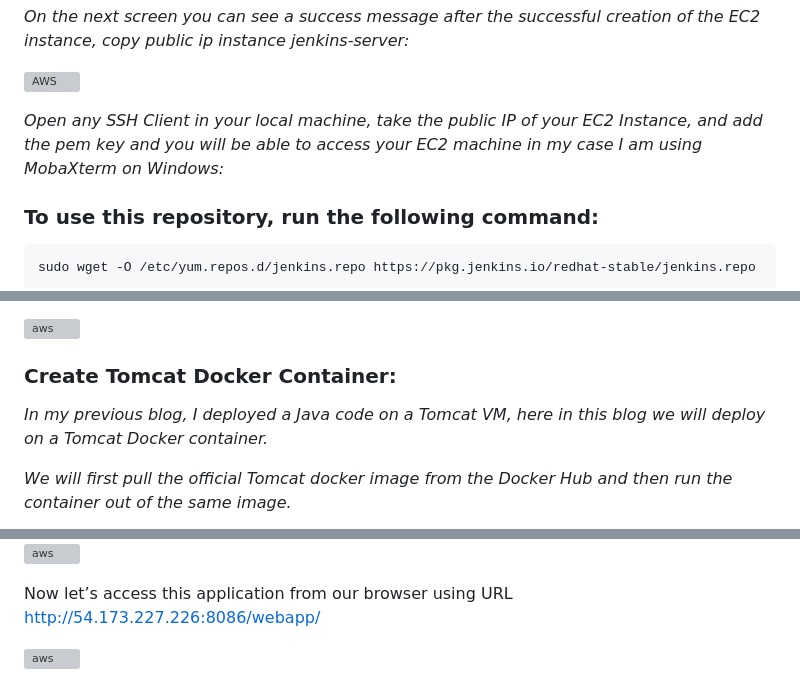
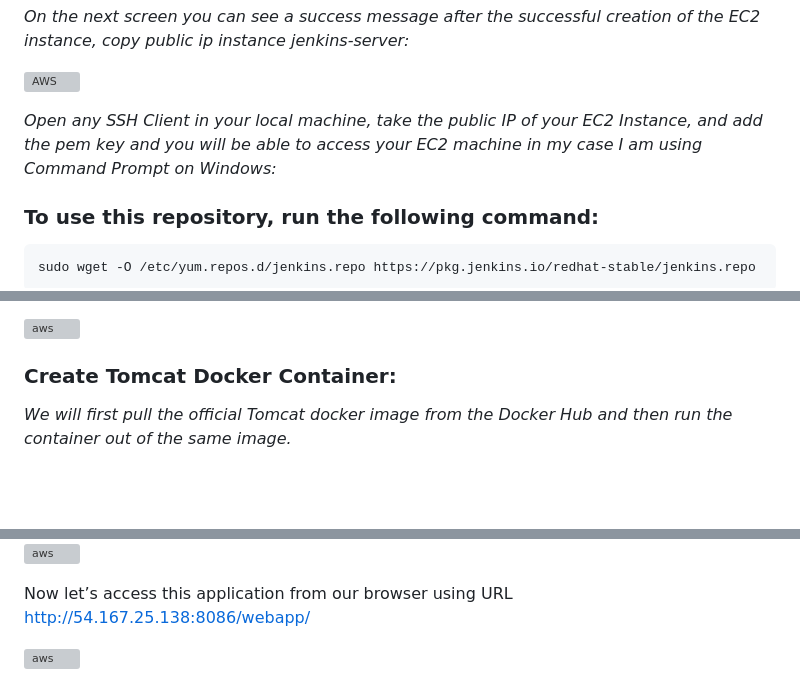
Before and after one commit to destiaeka/DevOps-Projects, a Markdown page: DevOps Project-03/README.md, 3 parts joined by grey strips. Rendered like a GitHub page; blank space fills up the shorter version; grey boxes are pictures that could not be loaded.

Commit message:
Update README.md project-3

```diff
--- a/DevOps Project-03/README.md
+++ b/DevOps Project-03/README.md
@@ -47,7 +47,7 @@ _On the next screen you can see a success message after the successful creation
 
 ![AWS](/DevOps%20Project-03/image/4.jpg)
 
-_Open any SSH Client in your local machine, take the public IP of your EC2 Instance, and add the pem key and you will be able to access your EC2 machine in my case I am using MobaXterm on Windows:_
+_Open any SSH Client in your local machine, take the public IP of your EC2 Instance, and add the pem key and you will be able to access your EC2 machine in my case I am using Command Prompt on Windows:_
 
 ### To use this repository, run the following command:
 
@@ -177,8 +177,6 @@ _We will first install Docker on this EC2 Instance. After the successful install
 ![aws](/DevOps%20Project-03/image/24.jpg)
 
 ### Create Tomcat Docker Container:
-
-_In my previous blog, I deployed a Java code on a Tomcat VM, here in this blog we will deploy on a Tomcat Docker container._
 
 _We will first pull the official Tomcat docker image from the Docker Hub and then run the container out of the same image._
 
@@ -405,7 +403,7 @@ In the next step let’s now create a container out of this image with the comma
 ![aws](/DevOps%20Project-03/image/53.jpg)
 
 
-Now let’s access this application from our browser using URL http://54.173.227.226:8086/webapp/
+Now let’s access this application from our browser using URL http://54.167.25.138:8086/webapp/
 
 ![aws](/DevOps%20Project-03/image/54.jpg)
 
```
Also changed, not shown: other parts of DevOps Project-03/README.md (+5 -5 lines).
